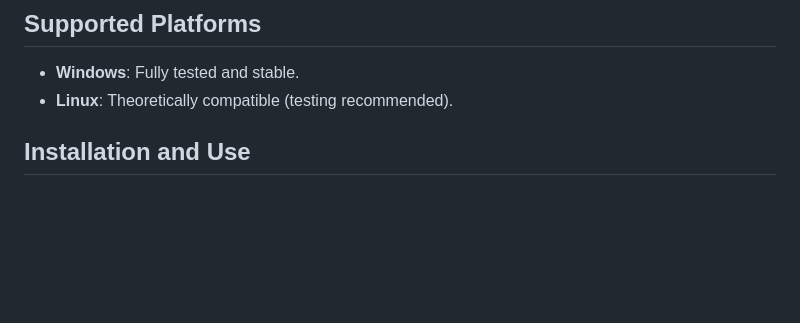
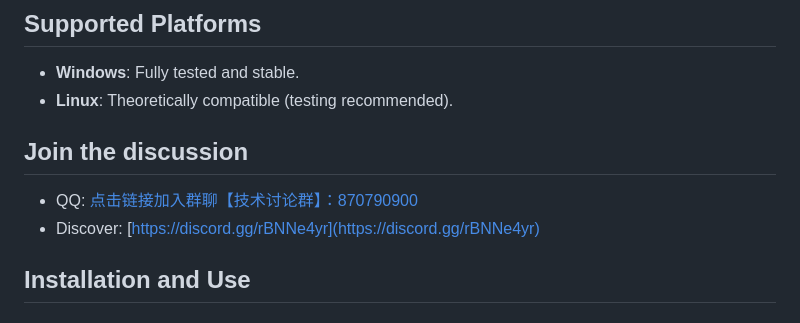
Before and after one commit to toke648/AI-Interactive-LLM-VTuber, a Markdown page: README.md, the part around the change. Drawn GitHub-style; blank space fills up the shorter version.

```diff
--- a/README.md
+++ b/README.md
@@ -41,6 +41,10 @@
 
 - **Windows**: Fully tested and stable.
 - **Linux**: Theoretically compatible (testing recommended).
+
+## Join the discussion
+- QQ: [点击链接加入群聊【技术讨论群】：870790900](https://qm.qq.com/q/et8Vx7F30I)
+- Discover: [https://discord.gg/rBNNe4yr](https://discord.gg/rBNNe4yr)
 
 ## Installation and Use
 
```
